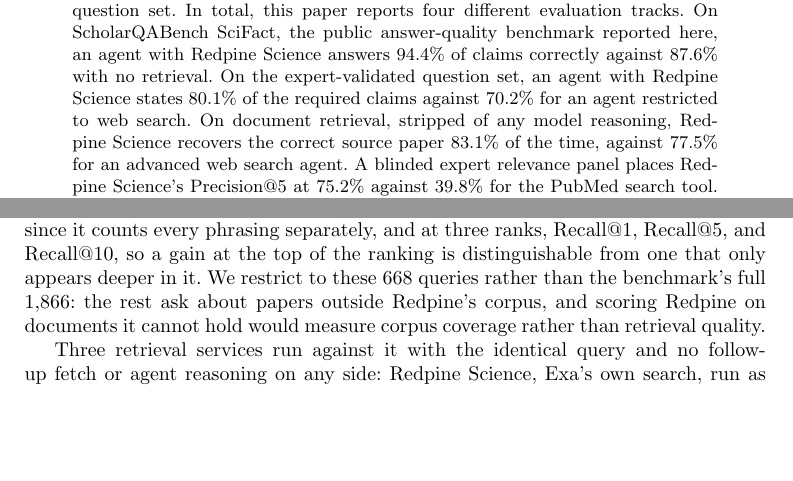
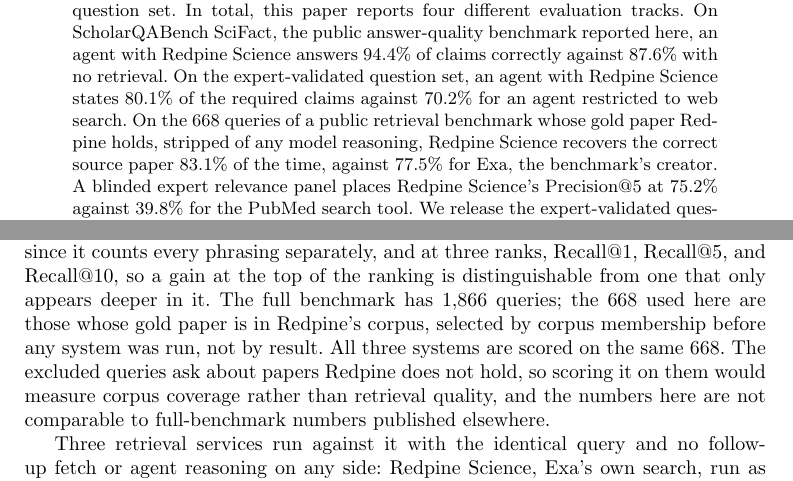
Before and after one commit to leonoravesterbacka/Redpine-Science, a LaTeX paper (main.tex): two parts of pages 1 and 7 of 18, joined at a grey line, cut so that both start at the same text, the shorter picture padded with empty space. Compiled offline with pdfLaTeX.

Commit message:
docs(report): state the Exa benchmark subset and its selection rule wherever the result is quoted
The 668-of-1,866 query subset was stated only in the method paragraph.
Say in the abstract, results and summary that the numbers are on the
queries whose gold paper Redpine holds, and in the method that the
subset was selected by corpus membership before any system ran, that
all three systems are scored on the same 668, and that the numbers are
not comparable to full-benchmark figures. Restore "Exa, the benchmark's
creator" in the abstract, which an Overleaf merge had reverted to "an
advanced web search agent".

```diff
--- a/main.tex
+++ b/main.tex
@@ -73,9 +73,9 @@
 reports four different evaluation tracks. On ScholarQABench SciFact, the public answer-quality benchmark
 reported here, an agent with Redpine Science answers 94.4\% of claims correctly
 against 87.6\% with no retrieval. On the expert-validated question set, an agent with Redpine Science states
-80.1\% of the required claims against 70.2\% for an agent restricted to web search. On document retrieval, stripped of any model reasoning, Redpine Science
-recovers the correct source paper 83.1\% of the time, against 77.5\% for an
-advanced web search agent. A blinded expert relevance panel places Redpine Science's
+80.1\% of the required claims against 70.2\% for an agent restricted to web search. On the 668 queries of a public retrieval benchmark whose gold paper Redpine holds,
+stripped of any model reasoning, Redpine Science recovers the correct source paper
+83.1\% of the time, against 77.5\% for Exa, the benchmark's creator. A blinded expert relevance panel places Redpine Science's
 Precision@5 at 75.2\% against 39.8\% for the PubMed search tool. We release the
 expert-validated question set and instructions to reproduce every
 result above, at \todo{[link to redpine-benchmarks on GitHub].}}
@@ -403,10 +403,13 @@
 map to 101 unique source papers. Recall is reported at the query level, the more demanding number since it counts
 every phrasing separately, and at three ranks, Recall@1, Recall@5, and Recall@10, so a
 gain at the top of the ranking is distinguishable from one that only appears deeper in
-it. We restrict to
-these 668 queries rather than the benchmark's full 1,866: the rest ask about papers
-outside Redpine's corpus, and scoring Redpine on documents it cannot hold would measure
-corpus coverage rather than retrieval quality.
+it. The full benchmark
+has 1,866 queries; the 668 used here are those whose gold paper is in Redpine's corpus,
+selected by corpus membership before any system was run, not by result. All three
+systems are scored on the same 668. The excluded queries ask about papers Redpine does
+not hold, so scoring it on them would measure corpus coverage rather than retrieval
+quality, and the numbers here are not comparable to full-benchmark numbers published
+elsewhere.
 
 Three retrieval services run against it with the identical query and no follow-up
 fetch or agent reasoning on any side: Redpine Science, Exa's own search, run as
```
Also changed, not shown: main.tex (10 more changed lines).
